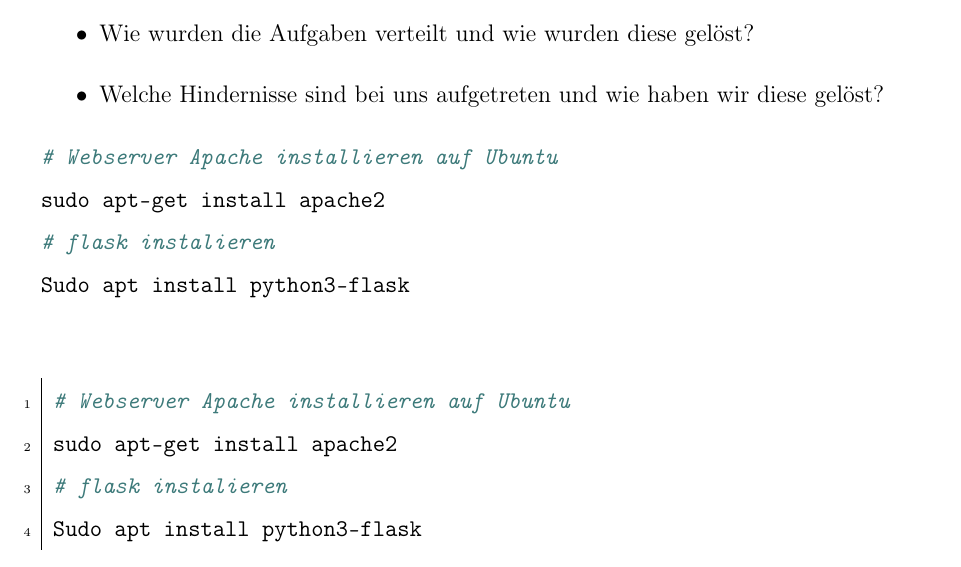
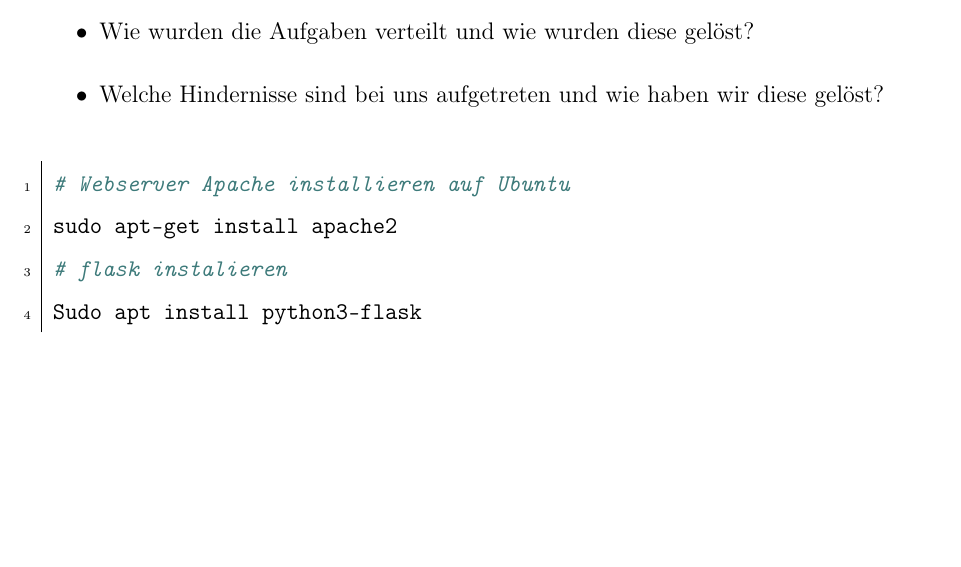
Before and after one commit to pgrunm/fuh-itsec, a LaTeX paper (docs/doku.tex, which reads docs/kapitel/10_kapitel1.tex): part of page 4 of 5 before the commit and part of page 4 of 4 after it, cut so that both start at the same text, the shorter picture padded with empty space. Compiled offline with pdfLaTeX.

Commit message:
Delete old code.

```diff
--- a/docs/kapitel/10_kapitel1.tex
+++ b/docs/kapitel/10_kapitel1.tex
@@ -8,14 +8,6 @@
     \item Welche Hindernisse sind bei uns aufgetreten und wie haben wir diese gelöst?
 \end{itemize}
 
-\begin{minted}{shell}
-# Webserver Apache installieren auf Ubuntu
-sudo apt-get install apache2
-# flask instalieren
-Sudo apt install python3-flask
-
-\end{minted}
-
 \begin{listing}[ht]{}
     \shellcode{code/shell/webserver_installieren.sh}
     \caption{Beispiel}
```
